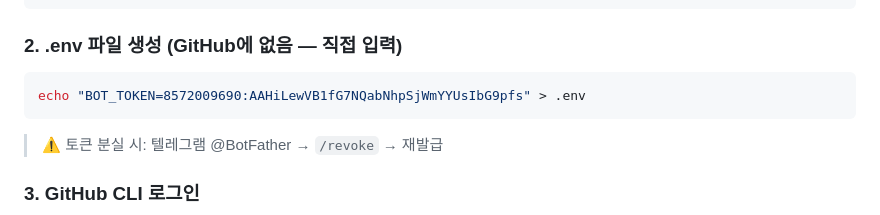
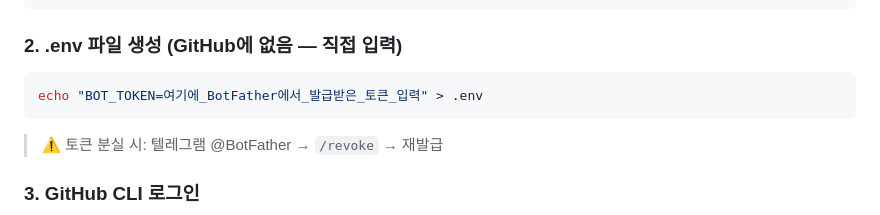
Before and after one commit to hamin-shim/card-biseo, a Markdown page: SETUP.md, the part around the change. Rendered like a GitHub page.

Commit message:
security: SETUP.md에서 텔레그램 토큰 제거

````diff
--- a/SETUP.md
+++ b/SETUP.md
@@ -25,7 +25,7 @@ cd card-biseo
 ### 2. .env 파일 생성 (GitHub에 없음 — 직접 입력)
 
 ```bash
-echo "BOT_TOKEN=8572009690:AAHiLewVB1fG7NQabNhpSjWmYYUsIbG9pfs" > .env
+echo "BOT_TOKEN=여기에_BotFather에서_발급받은_토큰_입력" > .env
 ```
 
 > ⚠️ 토큰 분실 시: 텔레그램 @BotFather → `/revoke` → 재발급
````
